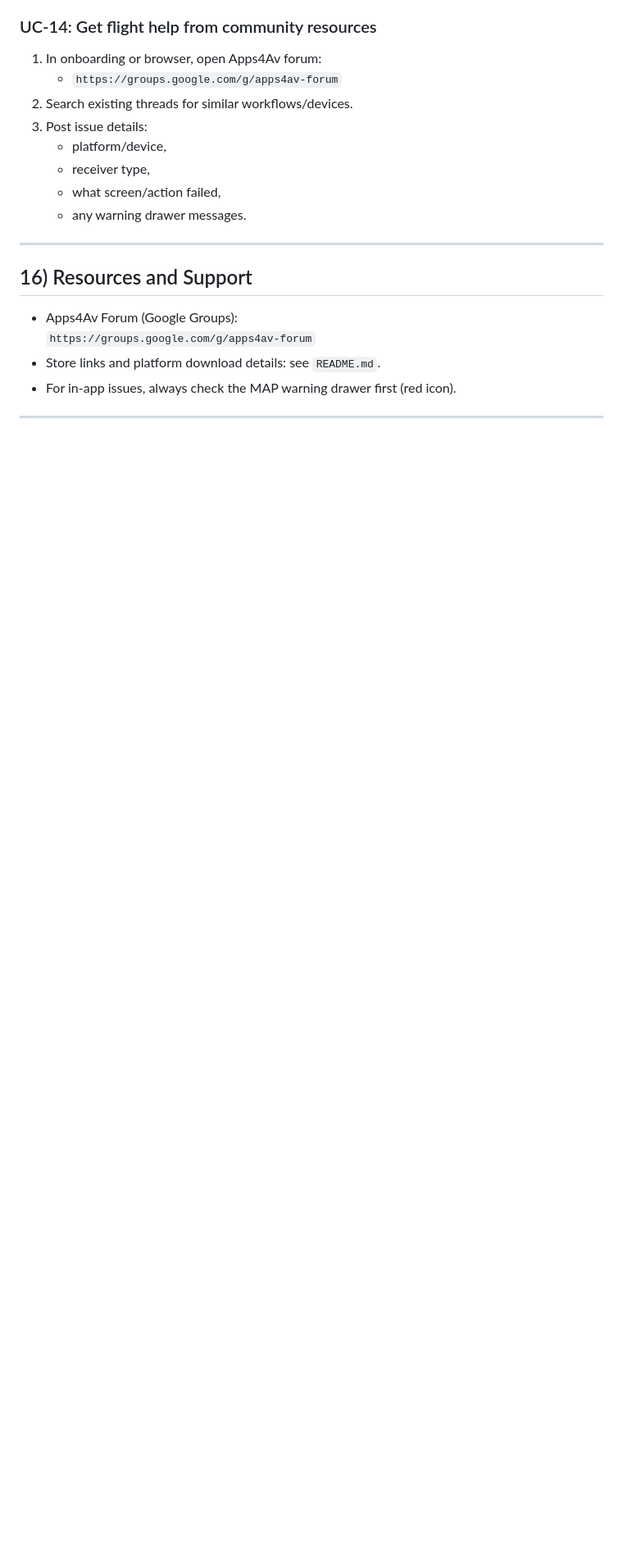
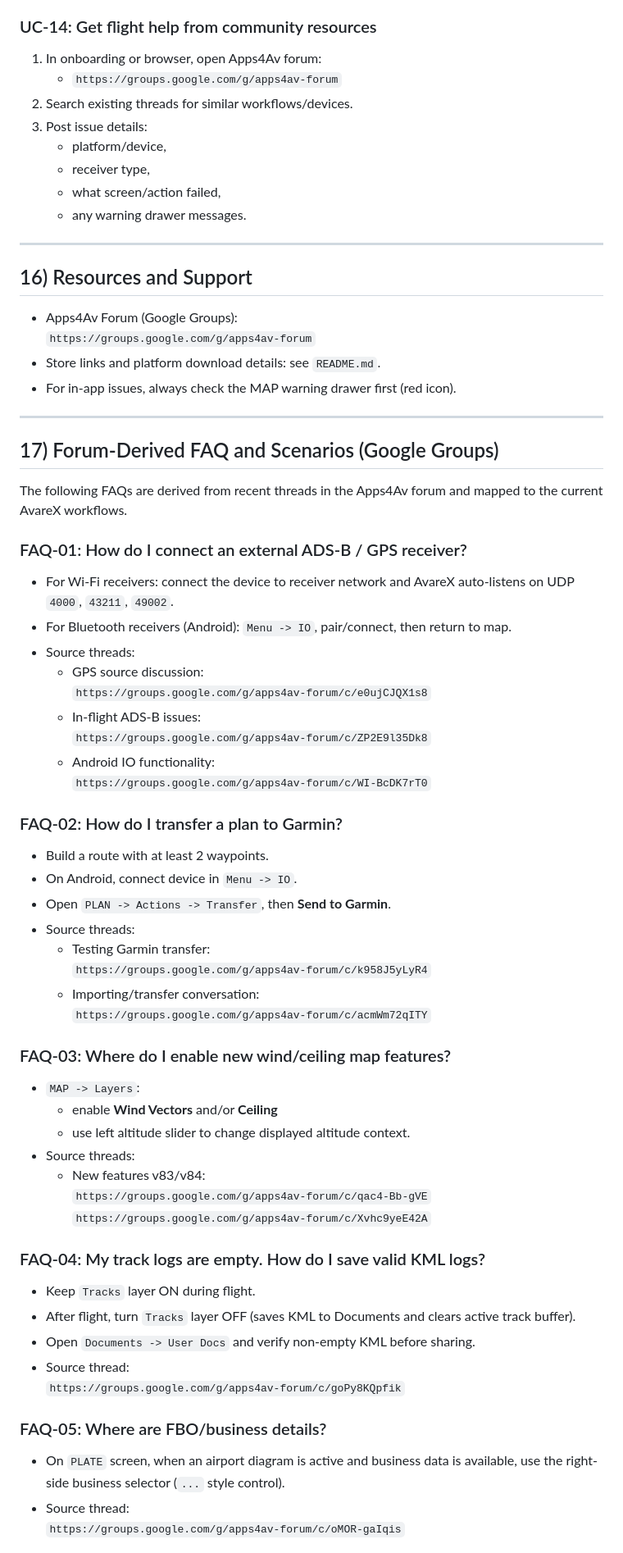
Before and after one commit to apps4av/avarex, a Markdown page: USER_MANUAL.md, the part around one of its changes. Shown at 82% size. GitHub-like rendering; blank space fills up the shorter version.

Commit message:
docs: add forum-sourced scenarios and FAQ section
Co-authored-by: Zubair Khan <apps4av@gmail.com>

```diff
--- a/USER_MANUAL.md
+++ b/USER_MANUAL.md
@@ -751,3 +751,54 @@ Prereq: set your 1800wxbrief-compatible email in onboarding.
 
 ---
 
+## 17) Forum-Derived FAQ and Scenarios (Google Groups)
+
+The following FAQs are derived from recent threads in the Apps4Av forum and mapped to the current AvareX workflows.
+
+### FAQ-01: How do I connect an external ADS-B / GPS receiver?
+
+- For Wi-Fi receivers: connect the device to receiver network and AvareX auto-listens on UDP `4000`, `43211`, `49002`.
+- For Bluetooth receivers (Android): `Menu -> IO`, pair/connect, then return to map.
+- Source threads:
+  - GPS source discussion:
+    `https://groups.google.com/g/apps4av-forum/c/e0ujCJQX1s8`
+  - In-flight ADS-B issues:
+    `https://groups.google.com/g/apps4av-forum/c/ZP2E9l35Dk8`
+  - Android IO functionality:
+    `https://groups.google.com/g/apps4av-forum/c/WI-BcDK7rT0`
+
+### FAQ-02: How do I transfer a plan to Garmin?
+
+- Build a route with at least 2 waypoints.
+- On Android, connect device in `Menu -> IO`.
+- Open `PLAN -> Actions -> Transfer`, then **Send to Garmin**.
+- Source threads:
+  - Testing Garmin transfer:
+    `https://groups.google.com/g/apps4av-forum/c/k958J5yLyR4`
+  - Importing/transfer conversation:
+    `https://groups.google.com/g/apps4av-forum/c/acmWm72qITY`
+
+### FAQ-03: Where do I enable new wind/ceiling map features?
+
+- `MAP -> Layers`:
+  - enable **Wind Vectors** and/or **Ceiling**
+  - use left altitude slider to change displayed altitude context.
+- Source threads:
+  - New features v83/v84:
+    `https://groups.google.com/g/apps4av-forum/c/qac4-Bb-gVE`
+    `https://groups.google.com/g/apps4av-forum/c/Xvhc9yeE42A`
+
+### FAQ-04: My track logs are empty. How do I save valid KML logs?
+
+- Keep `Tracks` layer ON during flight.
+- After flight, turn `Tracks` layer OFF (saves KML to Documents and clears active track buffer).
+- Open `Documents -> User Docs` and verify non-empty KML before sharing.
+- Source thread:
+  `https://groups.google.com/g/apps4av-forum/c/goPy8KQpfik`
+
+### FAQ-05: Where are FBO/business details?
+
+- On `PLATE` screen, when an airport diagram is active and business data is available, use the right-side business selector (`...` style control).
+- Source thread:
+  `https://groups.google.com/g/apps4av-forum/c/oMOR-gaIqis`
+
```
Also changed, not shown: other parts of USER_MANUAL.md (+63 -0 lines).
